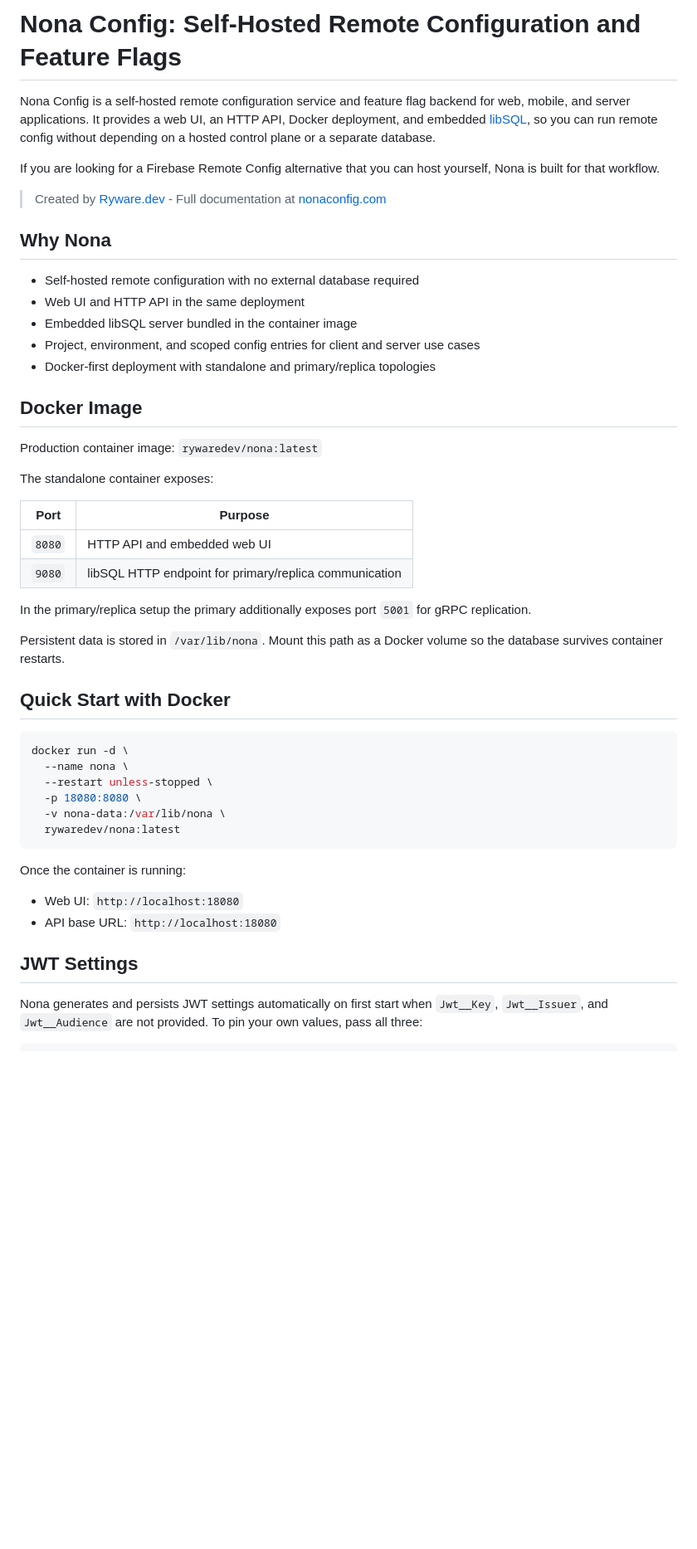
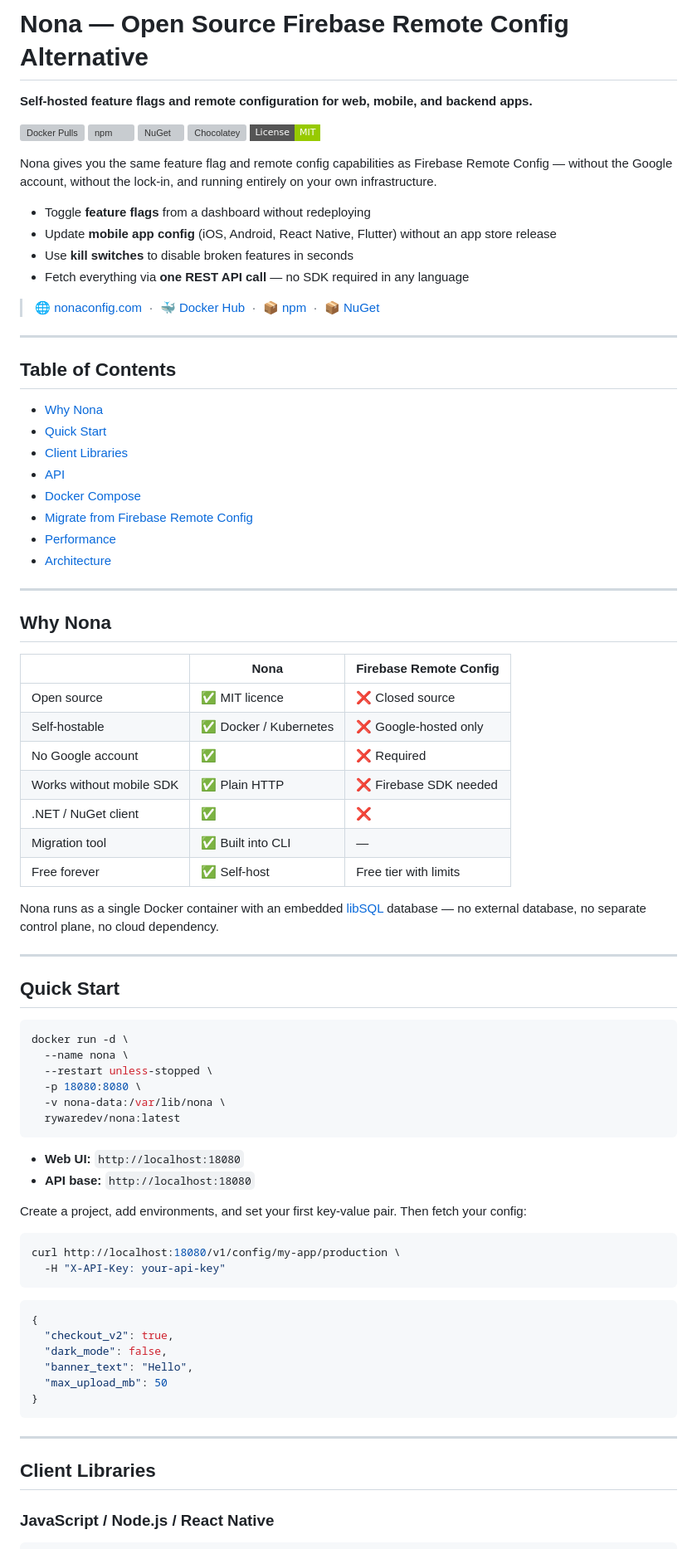
Before and after one commit to Ryware/nona-config, a Markdown page: README.md, the part around one of its changes. Shown at 83% size. Drawn GitHub-style; badges without logos; blank space fills up the shorter version; grey boxes are pictures that could not be loaded.

````diff
--- a/README.md
+++ b/README.md
@@ -1,35 +1,54 @@
-# Nona Config: Self-Hosted Remote Configuration and Feature Flags
+# Nona — Open Source Firebase Remote Config Alternative
 
-Nona Config is a self-hosted remote configuration service and feature flag backend for web, mobile, and server applications. It provides a web UI, an HTTP API, Docker deployment, and embedded [libSQL](https://github.com/tursodatabase/libsql), so you can run remote config without depending on a hosted control plane or a separate database.
+**Self-hosted feature flags and remote configuration for web, mobile, and backend apps.**
 
-If you are looking for a Firebase Remote Config alternative that you can host yourself, Nona is built for that workflow.
+[![Docker Pulls](https://img.shields.io/docker/pulls/rywaredev/nona?style=flat-square&logo=docker)](https://hub.docker.com/r/rywaredev/nona)
+[![npm](https://img.shields.io/npm/v/nona-client?style=flat-square&logo=npm)](https://www.npmjs.com/package/nona-client)
+[![NuGet](https://img.shields.io/nuget/v/Nona.Client?style=flat-square&logo=nuget)](https://www.nuget.org/packages/Nona.Client)
+[![Chocolatey](https://img.shields.io/chocolatey/v/nona-cli?style=flat-square&logo=chocolatey)](https://community.chocolatey.org/packages/nona-cli)
+[![License: MIT](https://img.shields.io/badge/License-MIT-green.svg?style=flat-square)](LICENSE.txt)
 
-> Created by [Ryware.dev](https://ryware.dev) - Full documentation at [nonaconfig.com](https://www.nonaconfig.com/)
+Nona gives you the same feature flag and remote config capabilities as Firebase Remote Config — without the Google account, without the lock-in, and running entirely on your own infrastructure.
+
+- Toggle **feature flags** from a dashboard without redeploying
+- Update **mobile app config** (iOS, Android, React Native, Flutter) without an app store release
+- Use **kill switches** to disable broken features in seconds
+- Fetch everything via **one REST API call** — no SDK required in any language
+
+> 🌐 [nonaconfig.com](https://www.nonaconfig.com) &nbsp;·&nbsp; 🐳 [Docker Hub](https://hub.docker.com/r/rywaredev/nona) &nbsp;·&nbsp; 📦 [npm](https://www.npmjs.com/package/nona-client) &nbsp;·&nbsp; 📦 [NuGet](https://www.nuget.org/packages/Nona.Client)
+
+---
+
+## Table of Contents
+
+- [Why Nona](#why-nona)
+- [Quick Start](#quick-start)
+- [Client Libraries](#client-libraries)
+- [API](#api)
+- [Docker Compose](#docker-compose)
+- [Migrate from Firebase Remote Config](#migrate-from-firebase-remote-config)
+- [Performance](#performance)
+- [Architecture](#architecture)
+
+---
 
 ## Why Nona
 
-- Self-hosted remote configuration with no external database required
-- Web UI and HTTP API in the same deployment
-- Embedded libSQL server bundled in the container image
-- Project, environment, and scoped config entries for client and server use cases
-- Docker-first deployment with standalone and primary/replica topologies
+| | Nona | Firebase Remote Config |
+|---|---|---|
+| Open source | ✅ MIT licence | ❌ Closed source |
+| Self-hostable | ✅ Docker / Kubernetes | ❌ Google-hosted only |
+| No Google account | ✅ | ❌ Required |
+| Works without mobile SDK | ✅ Plain HTTP | ❌ Firebase SDK needed |
+| .NET / NuGet client | ✅ | ❌ |
+| Migration tool | ✅ Built into CLI | — |
+| Free forever | ✅ Self-host | Free tier with limits |
 
-## Docker Image
+Nona runs as a single Docker container with an embedded [libSQL](https://github.com/tursodatabase/libsql) database — no external database, no separate control plane, no cloud dependency.
 
-Production container image: `rywaredev/nona:latest`
+---
 
-The standalone container exposes:
-
-| Port | Purpose |
-|------|---------|
-| `8080` | HTTP API and embedded web UI |
-| `9080` | libSQL HTTP endpoint for primary/replica communication |
-
-In the primary/replica setup the primary additionally exposes port `5001` for gRPC replication.
-
-Persistent data is stored in `/var/lib/nona`. Mount this path as a Docker volume so the database survives container restarts.
-
-## Quick Start with Docker
+## Quick Start
 
 ```bash
 docker run -d \
@@ -40,11 +59,28 @@ docker run -d \
   rywaredev/nona:latest
 ```
 
-Once the container is running:
+- **Web UI:** `http://localhost:18080`
+- **API base:** `http://localhost:18080`
 
-- Web UI: `http://localhost:18080`
-- API base URL: `http://localhost:18080`
+Create a project, add environments, and set your first key-value pair. Then fetch your config:
 
-## JWT Settings
+```bash
+curl http://localhost:18080/v1/config/my-app/production \
+  -H "X-API-Key: your-api-key"
+```
 
-Nona generates and persists JWT settings automatically on first start when `Jwt__Key`, `Jwt__Issuer`, and `Jwt__Audience` are not provided. To pin your own values, pass all three:
+```json
+{
+  "checkout_v2": true,
+  "dark_mode": false,
+  "banner_text": "Hello",
+  "max_upload_mb": 50
+}
+```
+
+---
+
+## Client Libraries
+
+### JavaScript / Node.js / React Native
+
````
Also changed, not shown: other parts of README.md (+188 -101 lines).
